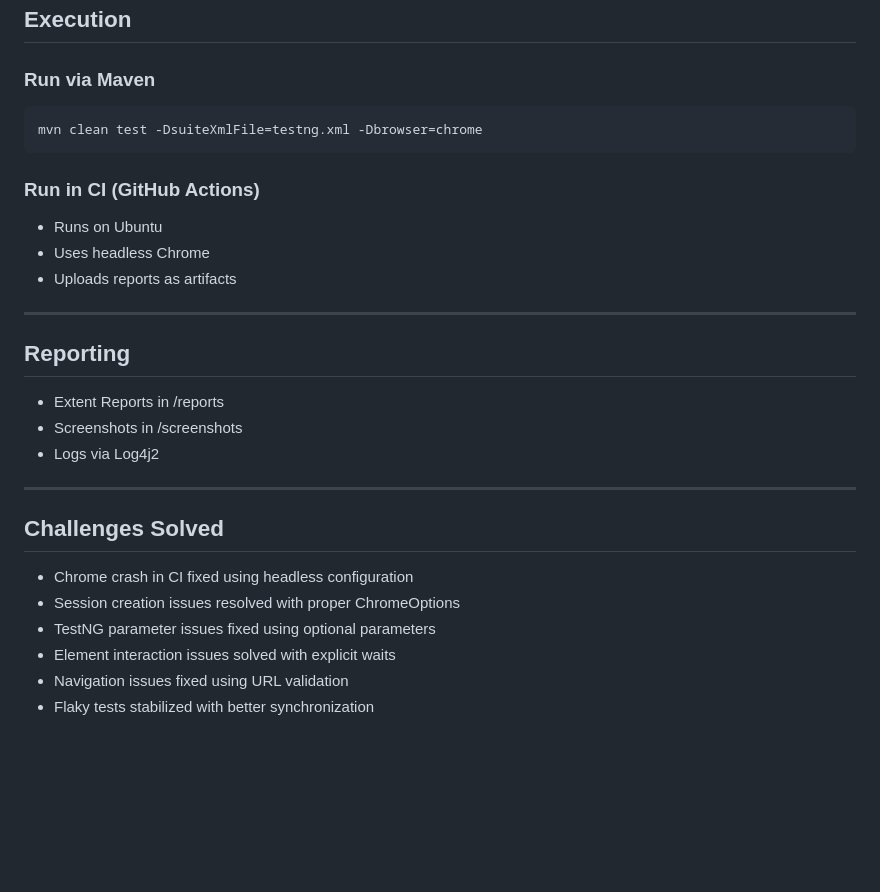
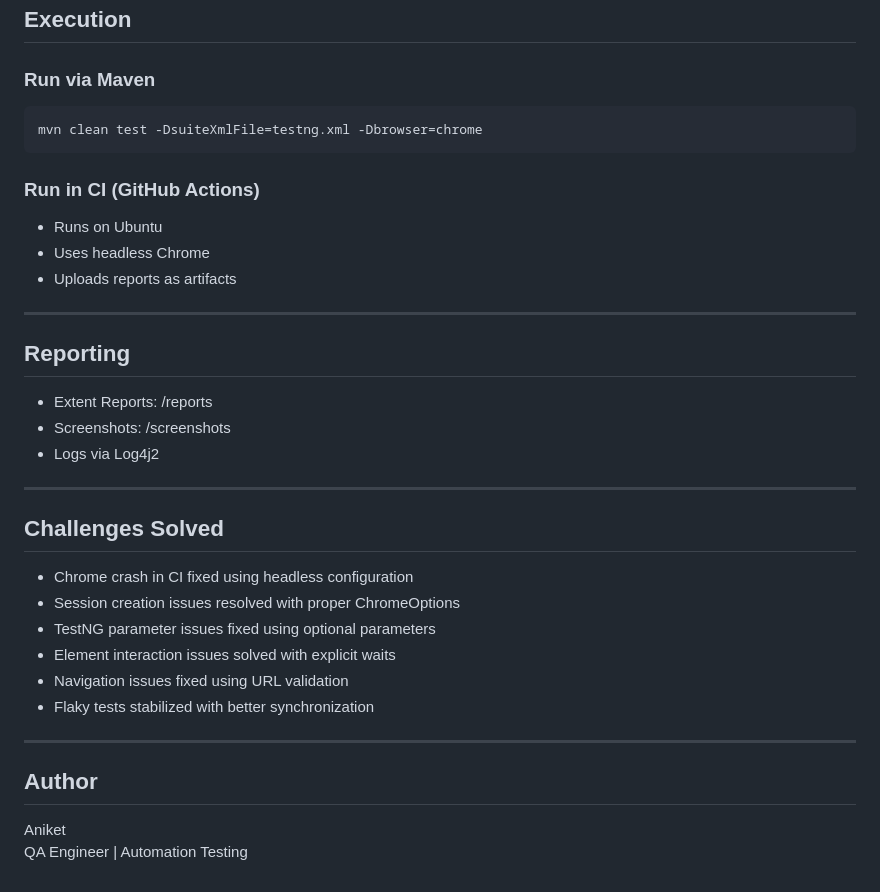
Before and after one commit to AniketKaranjekar/OpenCartProject, a Markdown page: README.md, the part around one of its changes. GitHub-like rendering; blank space fills up the shorter version.

````diff
--- a/README.md
+++ b/README.md
@@ -130,32 +123,34 @@ listeners
 ## Execution
 
 ### Run via Maven
-
 ```
 mvn clean test -DsuiteXmlFile=testng.xml -Dbrowser=chrome
 ```
 
 ### Run in CI (GitHub Actions)
-
-* Runs on Ubuntu
-* Uses headless Chrome
-* Uploads reports as artifacts
+- Runs on Ubuntu
+- Uses headless Chrome
+- Uploads reports as artifacts
 
 ---
 
 ## Reporting
-
-* Extent Reports in /reports
-* Screenshots in /screenshots
-* Logs via Log4j2
+- Extent Reports: /reports
+- Screenshots: /screenshots
+- Logs via Log4j2
 
 ---
 
 ## Challenges Solved
+- Chrome crash in CI fixed using headless configuration
+- Session creation issues resolved with proper ChromeOptions
+- TestNG parameter issues fixed using optional parameters
+- Element interaction issues solved with explicit waits
+- Navigation issues fixed using URL validation
+- Flaky tests stabilized with better synchronization
 
-* Chrome crash in CI fixed using headless configuration
-* Session creation issues resolved with proper ChromeOptions
-* TestNG parameter issues fixed using optional parameters
-* Element interaction issues solved with explicit waits
-* Navigation issues fixed using URL validation
-* Flaky tests stabilized with better synchronization
+---
+
+## Author
+Aniket
+QA Engineer | Automation Testing
````
Also changed, not shown: other parts of README.md (+42 -49 lines).
